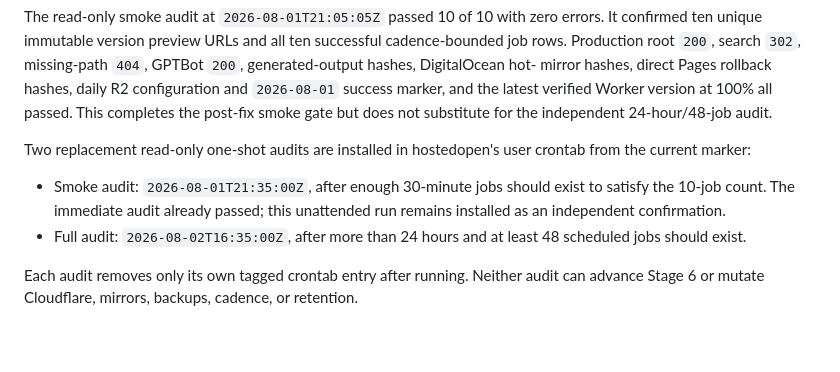
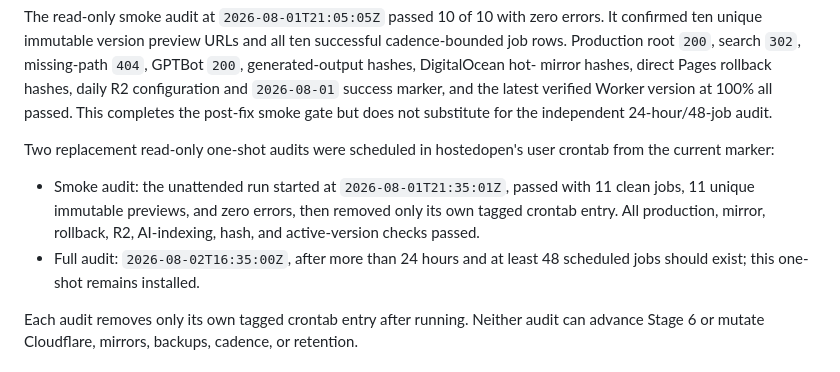
Before and after one commit to 1aeo/allium-deploy, a Markdown page: docs/WORKERS_STATIC_ASSETS_RELIABILITY_REMEDIATION.md, the part around the change. GitHub-like rendering; blank space fills up the shorter version.

```diff
--- a/docs/WORKERS_STATIC_ASSETS_RELIABILITY_REMEDIATION.md
+++ b/docs/WORKERS_STATIC_ASSETS_RELIABILITY_REMEDIATION.md
@@ -352,14 +352,15 @@ mirror hashes, direct Pages rollback hashes, daily R2 configuration and
 all passed. This completes the post-fix smoke gate but does not substitute for
 the independent 24-hour/48-job audit.
 
-Two replacement read-only one-shot audits are installed in hostedopen's user
+Two replacement read-only one-shot audits were scheduled in hostedopen's user
 crontab from the current marker:
 
-- Smoke audit: `2026-08-01T21:35:00Z`, after enough 30-minute jobs should exist
-  to satisfy the 10-job count. The immediate audit already passed; this
-  unattended run remains installed as an independent confirmation.
+- Smoke audit: the unattended run started at `2026-08-01T21:35:01Z`, passed
+  with 11 clean jobs, 11 unique immutable previews, and zero errors, then
+  removed only its own tagged crontab entry. All production, mirror, rollback,
+  R2, AI-indexing, hash, and active-version checks passed.
 - Full audit: `2026-08-02T16:35:00Z`, after more than 24 hours and at least 48
-  scheduled jobs should exist.
+  scheduled jobs should exist; this one-shot remains installed.
 
 Each audit removes only its own tagged crontab entry after running. Neither
 audit can advance Stage 6 or mutate Cloudflare, mirrors, backups, cadence, or
```
Also changed, not shown: docs/WORKERS_STATIC_ASSETS_STAGE6_READINESS.md (+5 -3 lines).
